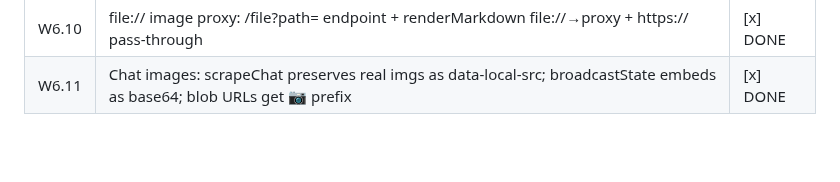
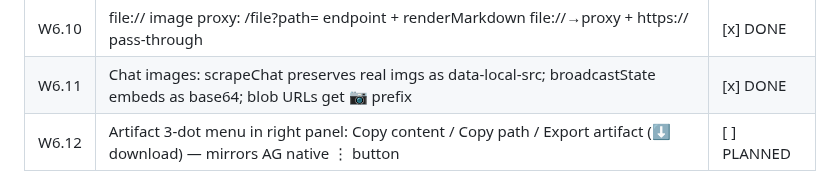
Before and after one commit to tasheees/AGeniOS-remote, a Markdown page: AGENIOS_INDEX.md, the part around one of its changes. Drawn GitHub-style; blank space fills up the shorter version.

Commit message:
plan(index): W6.12 — artifact 3-dot menu (Copy/Copy Path/Export)

```diff
--- a/AGENIOS_INDEX.md
+++ b/AGENIOS_INDEX.md
@@ -499,4 +499,5 @@ Task: M5 above.
 | W6.9 | Prism CDN → local /prism/ routes (syntax highlighting now works in PWA standalone mode) | [x] DONE |
 | W6.10 | file:// image proxy: /file?path= endpoint + renderMarkdown file://→proxy + https:// pass-through | [x] DONE |
 | W6.11 | Chat images: scrapeChat preserves real imgs as data-local-src; broadcastState embeds as base64; blob URLs get 📷 prefix | [x] DONE |
+| W6.12 | Artifact 3-dot menu in right panel: Copy content / Copy path / Export artifact (⬇ download) — mirrors AG native ⋮ button | [ ] PLANNED |
 
```
Also changed, not shown: other parts of AGENIOS_INDEX.md (+1 -1 lines).
